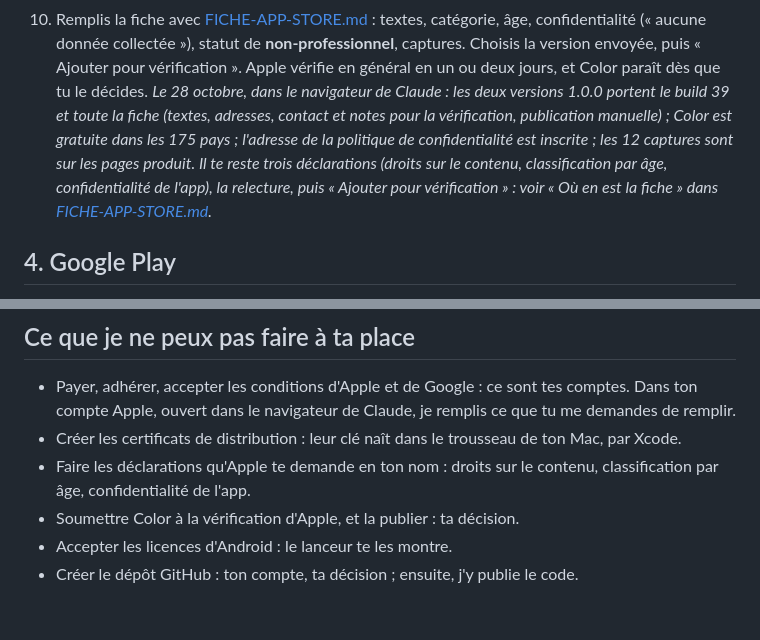
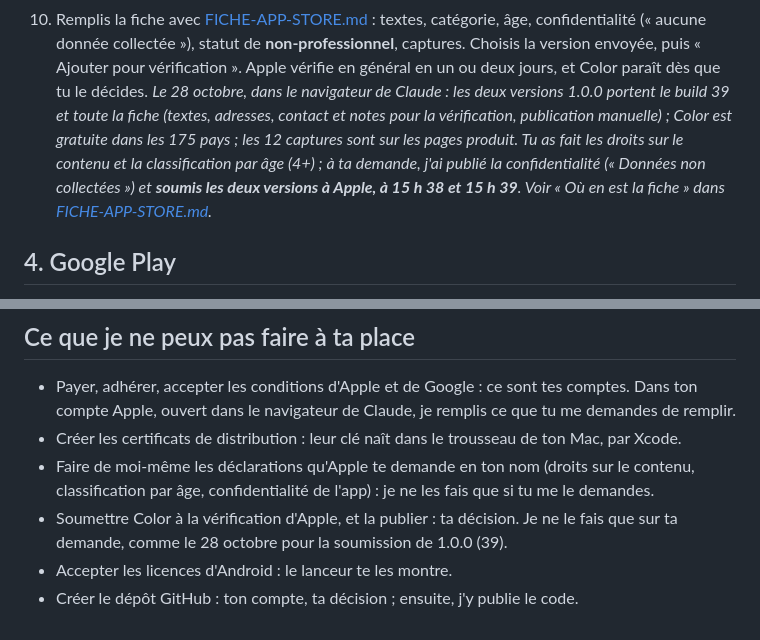
Before and after one commit to alejandrosml/Color, a Markdown page: docs/publication/PUBLIER-COLOR.md, 2 parts joined by grey strips. Rendered like a GitHub page.

Commit message:
Color 1.0.0 (39) soumise à Apple, iOS et macOS
Co-Authored-By: Claude Opus 5.5 <noreply@anthropic.com>
Claude-Session: https://claude.ai/code/session_0115YW6cLCH8UktZVnUT1MEh

```diff
--- a/docs/publication/PUBLIER-COLOR.md
+++ b/docs/publication/PUBLIER-COLOR.md
@@ -52,7 +52,7 @@ Le lanceur « Envoyer Color vers l'App Store » ne sert qu'à la fin : il envoie
    - *Le 28 octobre, 1.0.0 (38) est arrivée pour l'iPhone et l'iPad, « Prête à soumettre » ; la version Mac a été refusée (ITMS-90284 : un paquet de ressources signé avec le certificat de développement). Le lanceur est corrigé, d'où 1.0.0 (39).*
 9. Une demi-heure plus tard environ, les versions apparaissent dans App Store Connect → Color → **TestFlight**. Installe l'app **TestFlight** depuis le Mac App Store pour essayer la version Mac, telle qu'Apple la distribuera.
 10. Remplis la fiche avec [FICHE-APP-STORE.md](FICHE-APP-STORE.md) : textes, catégorie, âge, confidentialité (« aucune donnée collectée »), statut de **non-professionnel**, captures. Choisis la version envoyée, puis « Ajouter pour vérification ». Apple vérifie en général en un ou deux jours, et Color paraît dès que tu le décides.
-    *Le 28 octobre, dans le navigateur de Claude : les deux versions 1.0.0 portent le build 39 et toute la fiche (textes, adresses, contact et notes pour la vérification, publication manuelle) ; Color est gratuite dans les 175 pays ; l'adresse de la politique de confidentialité est inscrite ; les 12 captures sont sur les pages produit. Il te reste trois déclarations (droits sur le contenu, classification par âge, confidentialité de l'app), la relecture, puis « Ajouter pour vérification » : voir « Où en est la fiche » dans [FICHE-APP-STORE.md](FICHE-APP-STORE.md).*
+    *Le 28 octobre, dans le navigateur de Claude : les deux versions 1.0.0 portent le build 39 et toute la fiche (textes, adresses, contact et notes pour la vérification, publication manuelle) ; Color est gratuite dans les 175 pays ; les 12 captures sont sur les pages produit. Tu as fait les droits sur le contenu et la classification par âge (4+) ; à ta demande, j'ai publié la confidentialité (« Données non collectées ») et **soumis les deux versions à Apple, à 15 h 38 et 15 h 39**. Voir « Où en est la fiche » dans [FICHE-APP-STORE.md](FICHE-APP-STORE.md).*
 
 ## 4. Google Play
 
@@ -65,7 +65,7 @@ Le lanceur « Envoyer Color vers l'App Store » ne sert qu'à la fin : il envoie
 
 - Payer, adhérer, accepter les conditions d'Apple et de Google : ce sont tes comptes. Dans ton compte Apple, ouvert dans le navigateur de Claude, je remplis ce que tu me demandes de remplir.
 - Créer les certificats de distribution : leur clé naît dans le trousseau de ton Mac, par Xcode.
-- Faire les déclarations qu'Apple te demande en ton nom : droits sur le contenu, classification par âge, confidentialité de l'app.
-- Soumettre Color à la vérification d'Apple, et la publier : ta décision.
+- Faire de moi-même les déclarations qu'Apple te demande en ton nom (droits sur le contenu, classification par âge, confidentialité de l'app) : je ne les fais que si tu me le demandes.
+- Soumettre Color à la vérification d'Apple, et la publier : ta décision. Je ne le fais que sur ta demande, comme le 28 octobre pour la soumission de 1.0.0 (39).
 - Accepter les licences d'Android : le lanceur te les montre.
 - Créer le dépôt GitHub : ton compte, ta décision ; ensuite, j'y publie le code.
```
Also changed, not shown: docs/publication/FICHE-APP-STORE.md (+12 -9 lines).
